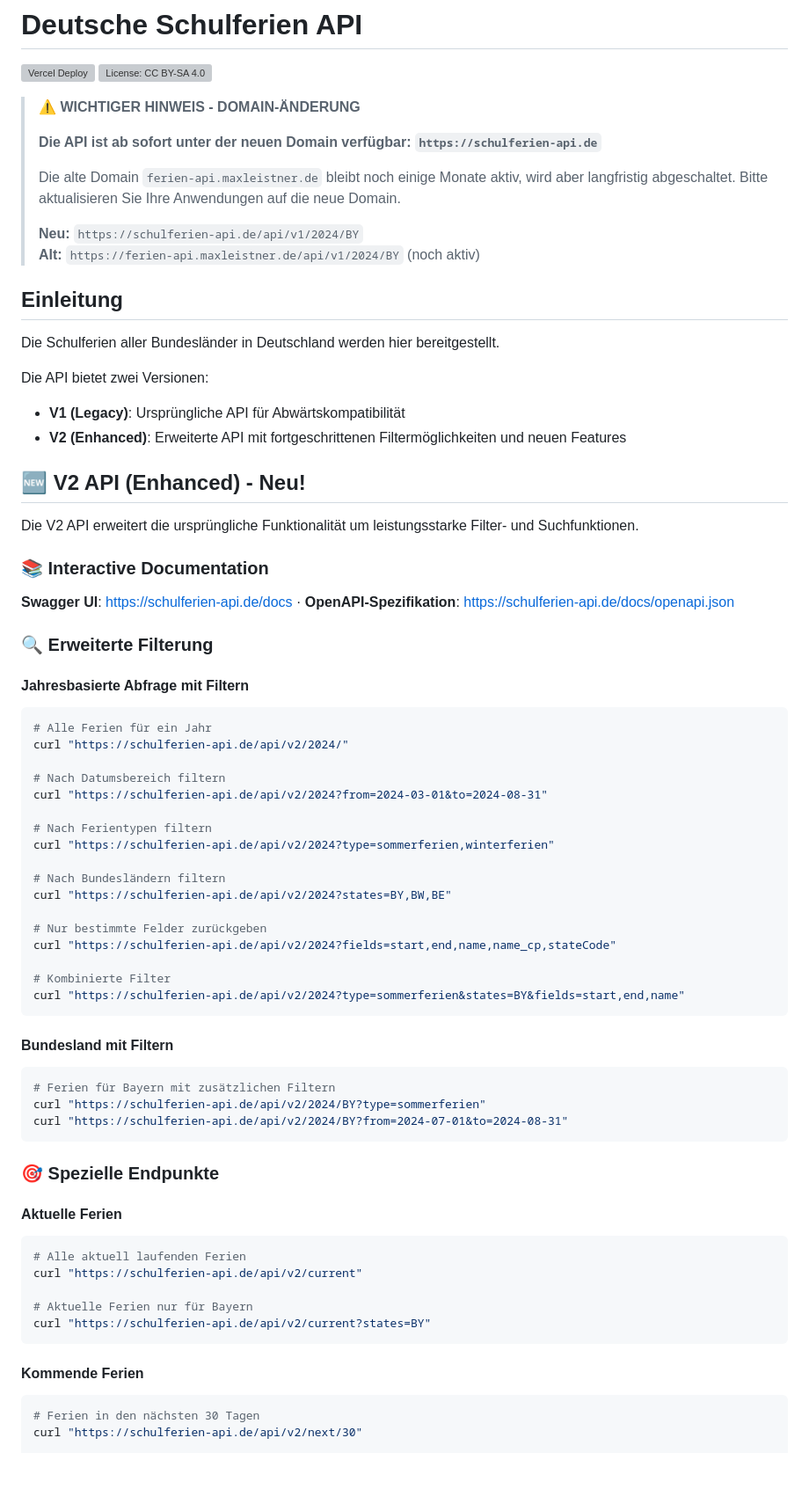
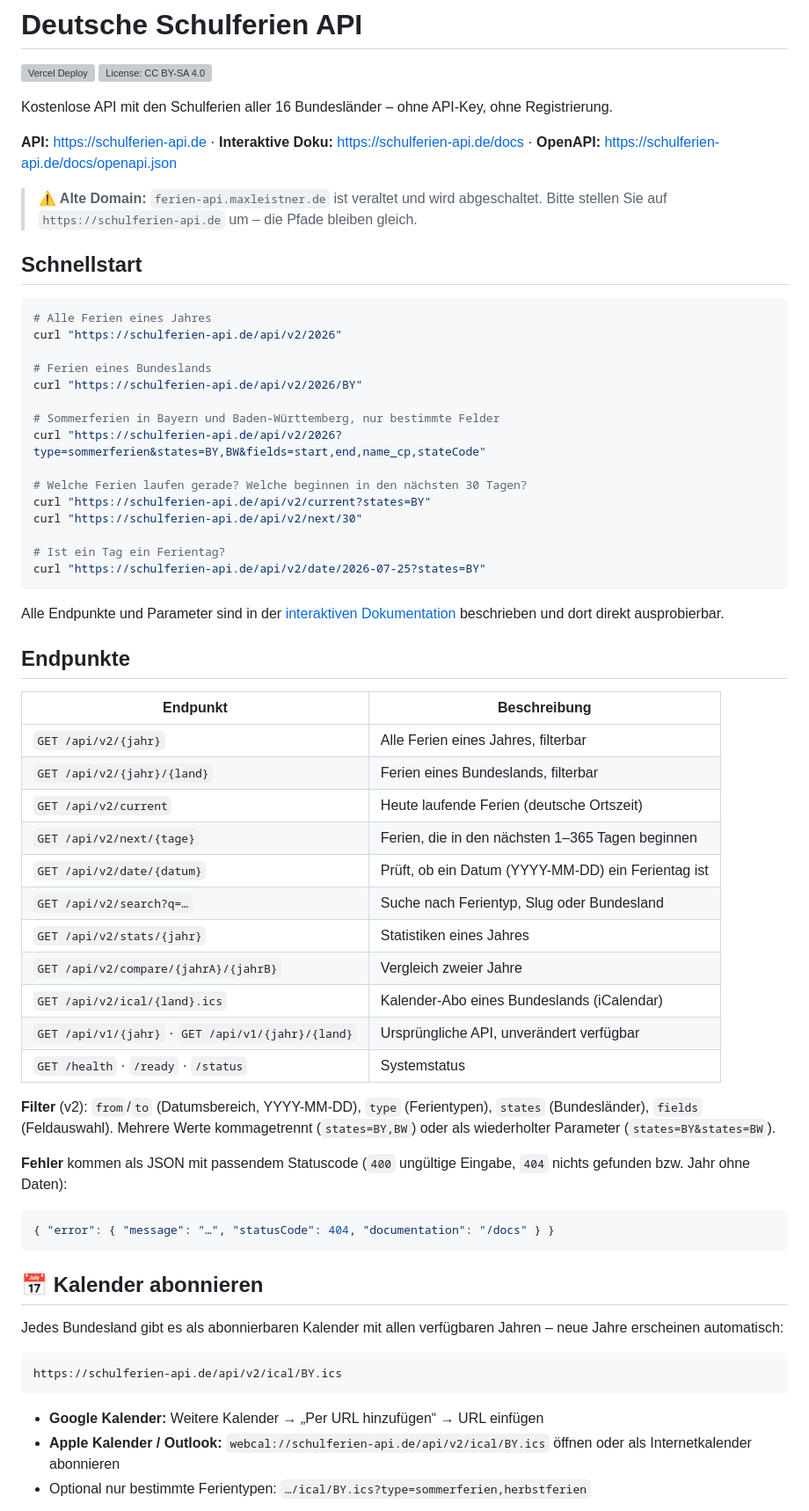
Before and after one commit to maxleistner/deutsche-schulferien-api, a Markdown page: README.md, the part around one of its changes. Shown at 88% size. Drawn GitHub-style; blank space fills up the shorter version; grey boxes are pictures that could not be loaded.

Commit message:
Rewrite README
Shorter overview with quick start and endpoint table, pointing to /docs
for details. Documents the calendar feed, the data format and how
holiday types are assigned.

````diff
--- a/README.md
+++ b/README.md
@@ -3,73 +3,67 @@
 ![Vercel Deploy](https://deploy-badge.vercel.app/vercel/deutsche-schulferien-api?style=for-the-badge&logo=schulferien-api)
 [![License: CC BY-SA 4.0](https://licensebuttons.net/l/by-sa/4.0/80x15.png)](https://creativecommons.org/licenses/by-sa/4.0/)
 
-> **⚠️ WICHTIGER HINWEIS - DOMAIN-ÄNDERUNG**
->
-> **Die API ist ab sofort unter der neuen Domain verfügbar: `https://schulferien-api.de`**
->
-> Die alte Domain `ferien-api.maxleistner.de` bleibt noch einige Monate aktiv, wird aber langfristig abgeschaltet. Bitte aktualisieren Sie Ihre Anwendungen auf die neue Domain.
->
-> **Neu:** `https://schulferien-api.de/api/v1/2024/BY`
-> **Alt:** `https://ferien-api.maxleistner.de/api/v1/2024/BY` (noch aktiv)
+Kostenlose API mit den Schulferien aller 16 Bundesländer – ohne API-Key, ohne Registrierung.
 
-## Einleitung
+**API:** https://schulferien-api.de · **Interaktive Doku:** https://schulferien-api.de/docs · **OpenAPI:** https://schulferien-api.de/docs/openapi.json
 
-Die Schulferien aller Bundesländer in Deutschland werden hier bereitgestellt.
+> **⚠️ Alte Domain:** `ferien-api.maxleistner.de` ist veraltet und wird abgeschaltet. Bitte stellen Sie auf `https://schulferien-api.de` um – die Pfade bleiben gleich.
 
-Die API bietet zwei Versionen:
-- **V1 (Legacy)**: Ursprüngliche API für Abwärtskompatibilität
-- **V2 (Enhanced)**: Erweiterte API mit fortgeschrittenen Filtermöglichkeiten und neuen Features
+## Schnellstart
 
-## 🆕 V2 API (Enhanced) - Neu!
+```bash
+# Alle Ferien eines Jahres
+curl "https://schulferien-api.de/api/v2/2026"
 
-Die V2 API erweitert die ursprüngliche Funktionalität um leistungsstarke Filter- und Suchfunktionen.
+# Ferien eines Bundeslands
+curl "https://schulferien-api.de/api/v2/2026/BY"
 
-### 📚 Interactive Documentation
-**Swagger UI**: https://schulferien-api.de/docs · **OpenAPI-Spezifikation**: https://schulferien-api.de/docs/openapi.json
+# Sommerferien in Bayern und Baden-Württemberg, nur bestimmte Felder
+curl "https://schulferien-api.de/api/v2/2026?type=sommerferien&states=BY,BW&fields=start,end,name_cp,stateCode"
 
-### 🔍 Erweiterte Filterung
+# Welche Ferien laufen gerade? Welche beginnen in den nächsten 30 Tagen?
+curl "https://schulferien-api.de/api/v2/current?states=BY"
+curl "https://schulferien-api.de/api/v2/next/30"
 
-#### Jahresbasierte Abfrage mit Filtern
-```bash
-# Alle Ferien für ein Jahr
-curl "https://schulferien-api.de/api/v2/2024/"
-
-# Nach Datumsbereich filtern
-curl "https://schulferien-api.de/api/v2/2024?from=2024-03-01&to=2024-08-31"
-
-# Nach Ferientypen filtern
-curl "https://schulferien-api.de/api/v2/2024?type=sommerferien,winterferien"
-
-# Nach Bundesländern filtern
-curl "https://schulferien-api.de/api/v2/2024?states=BY,BW,BE"
-
-# Nur bestimmte Felder zurückgeben
-curl "https://schulferien-api.de/api/v2/2024?fields=start,end,name,name_cp,stateCode"
-
-# Kombinierte Filter
-curl "https://schulferien-api.de/api/v2/2024?type=sommerferien&states=BY&fields=start,end,name"
+# Ist ein Tag ein Ferientag?
+curl "https://schulferien-api.de/api/v2/date/2026-07-25?states=BY"
 ```
 
-#### Bundesland mit Filtern
-```bash
-# Ferien für Bayern mit zusätzlichen Filtern
-curl "https://schulferien-api.de/api/v2/2024/BY?type=sommerferien"
-curl "https://schulferien-api.de/api/v2/2024/BY?from=2024-07-01&to=2024-08-31"
+Alle Endpunkte und Parameter sind in der [interaktiven Dokumentation](https://schulferien-api.de/docs) beschrieben und dort direkt ausprobierbar.
+
+## Endpunkte
+
+| Endpunkt | Beschreibung |
+|---|---|
+| `GET /api/v2/{jahr}` | Alle Ferien eines Jahres, filterbar |
+| `GET /api/v2/{jahr}/{land}` | Ferien eines Bundeslands, filterbar |
+| `GET /api/v2/current` | Heute laufende Ferien (deutsche Ortszeit) |
+| `GET /api/v2/next/{tage}` | Ferien, die in den nächsten 1–365 Tagen beginnen |
+| `GET /api/v2/date/{datum}` | Prüft, ob ein Datum (YYYY-MM-DD) ein Ferientag ist |
+| `GET /api/v2/search?q=…` | Suche nach Ferientyp, Slug oder Bundesland |
+| `GET /api/v2/stats/{jahr}` | Statistiken eines Jahres |
+| `GET /api/v2/compare/{jahrA}/{jahrB}` | Vergleich zweier Jahre |
+| `GET /api/v2/ical/{land}.ics` | Kalender-Abo eines Bundeslands (iCalendar) |
+| `GET /api/v1/{jahr}` · `GET /api/v1/{jahr}/{land}` | Ursprüngliche API, unverändert verfügbar |
+| `GET /health` · `/ready` · `/status` | Systemstatus |
+
+**Filter** (v2): `from`/`to` (Datumsbereich, YYYY-MM-DD), `type` (Ferientypen), `states` (Bundesländer), `fields` (Feldauswahl). Mehrere Werte kommagetrennt (`states=BY,BW`) oder als wiederholter Parameter (`states=BY&states=BW`).
+
+**Fehler** kommen als JSON mit passendem Statuscode (`400` ungültige Eingabe, `404` nichts gefunden bzw. Jahr ohne Daten):
+
+```json
+{ "error": { "message": "…", "statusCode": 404, "documentation": "/docs" } }
 ```
 
-### 🎯 Spezielle Endpunkte
+## 📅 Kalender abonnieren
 
-#### Aktuelle Ferien
-```bash
-# Alle aktuell laufenden Ferien
-curl "https://schulferien-api.de/api/v2/current"
+Jedes Bundesland gibt es als abonnierbaren Kalender mit allen verfügbaren Jahren – neue Jahre erscheinen automatisch:
 
-# Aktuelle Ferien nur für Bayern
-curl "https://schulferien-api.de/api/v2/current?states=BY"
+```
+https://schulferien-api.de/api/v2/ical/BY.ics
 ```
 
-#### Kommende Ferien
-```bash
-# Ferien in den nächsten 30 Tagen
-curl "https://schulferien-api.de/api/v2/next/30"
+- **Google Kalender:** Weitere Kalender → „Per URL hinzufügen“ → URL einfügen
+- **Apple Kalender / Outlook:** `webcal://schulferien-api.de/api/v2/ical/BY.ics` öffnen oder als Internetkalender abonnieren
+- Optional nur bestimmte Ferientypen: `…/ical/BY.ics?type=sommerferien,herbstferien`
 
````
Also changed, not shown: other parts of README.md (+47 -261 lines), WARP.md (+4 -3 lines).
